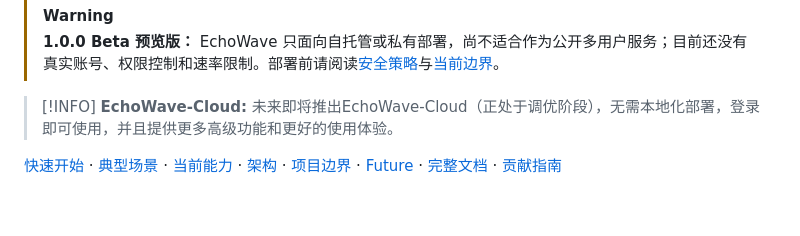
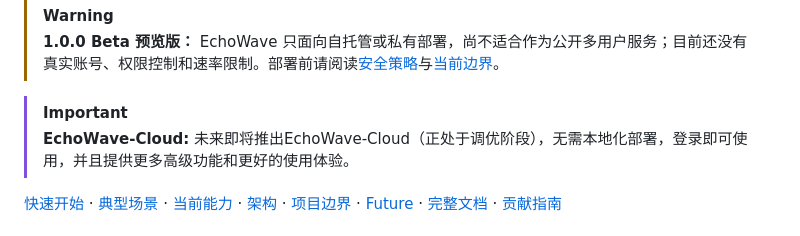
Before and after one commit to MetaBrain-Labs/EchoWave, a Markdown page: README.zh-CN.md, the part around the change. Drawn GitHub-style; blank space fills up the shorter version.

```diff
--- a/README.zh-CN.md
+++ b/README.zh-CN.md
@@ -22,7 +22,7 @@
 > [!WARNING]
 > **1.0.0 Beta 预览版：** EchoWave 只面向自托管或私有部署，尚不适合作为公开多用户服务；目前还没有真实账号、权限控制和速率限制。部署前请阅读[安全策略](./SECURITY.zh-CN.md)与[当前边界](#当前边界)。
 
-> [!INFO]
+> [!IMPORTANT]
 > **EchoWave-Cloud:** 未来即将推出EchoWave-Cloud（正处于调优阶段），无需本地化部署，登录即可使用，并且提供更多高级功能和更好的使用体验。
 
 [快速开始](#快速开始) · [典型场景](#典型场景) · [当前能力](#当前能力) · [架构](#系统如何工作) · [项目边界](#当前边界) · [Future](#future) · [完整文档](./docs/README.zh-CN.md) · [贡献指南](./CONTRIBUTING.zh-CN.md)
```
Also changed, not shown: README.md (+1 -1 lines).
